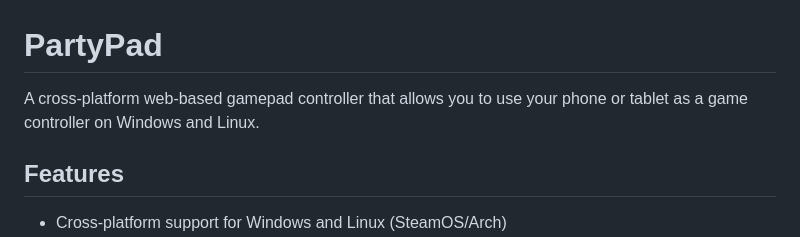
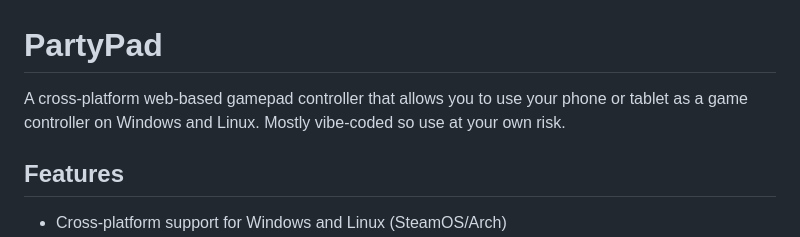
Before and after one commit to Unprecedented-Studios/PartyPad, a Markdown page: README.md, the part around the change. GitHub-like rendering.

```diff
--- a/README.md
+++ b/README.md
@@ -1,6 +1,6 @@
 # PartyPad
 
-A cross-platform web-based gamepad controller that allows you to use your phone or tablet as a game controller on Windows and Linux.
+A cross-platform web-based gamepad controller that allows you to use your phone or tablet as a game controller on Windows and Linux.  Mostly vibe-coded so use at your own risk.
 
 ## Features
 
```
